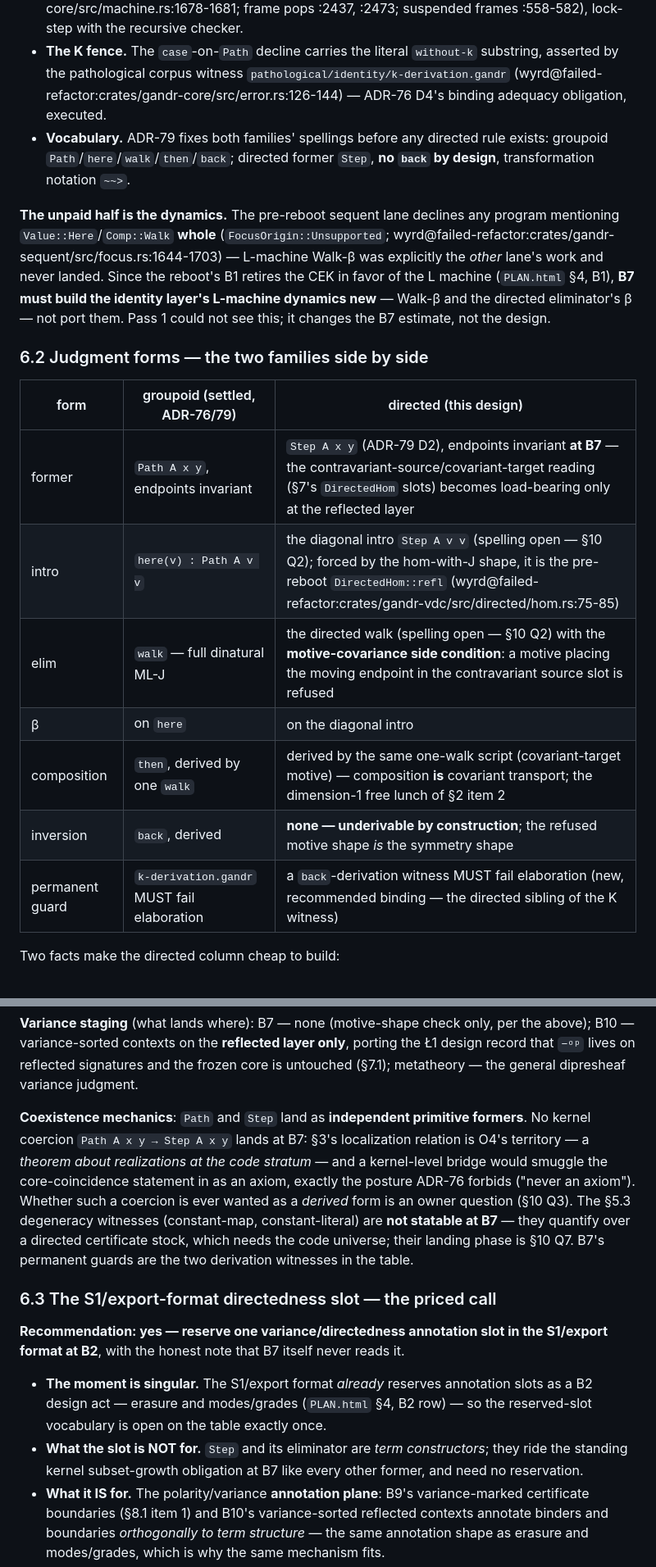
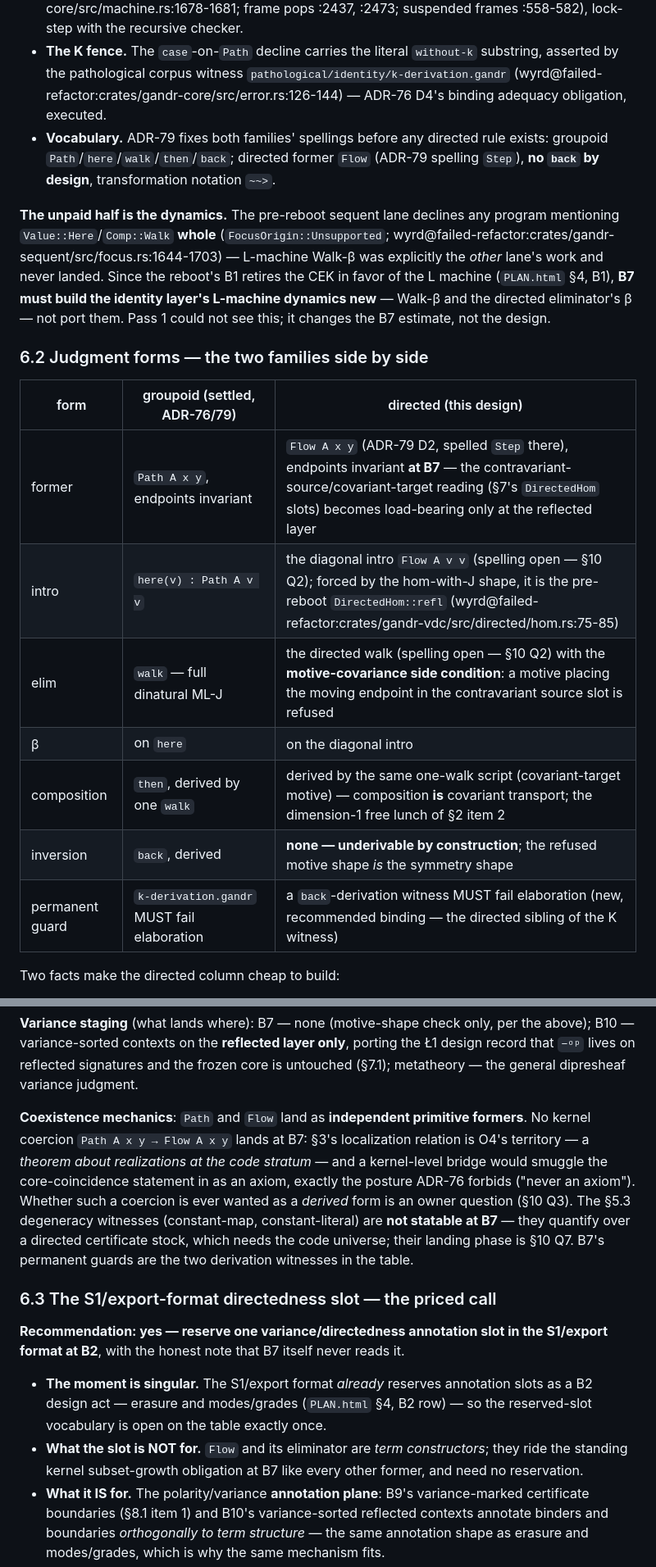
Before and after one commit to silvanshade/gandr-proto, a Markdown page: docs/research/directed-univalence-design.md, 2 parts joined by grey strips. Shown at 82% size. Rendered like a GitHub page.

```diff
--- a/docs/research/directed-univalence-design.md
+++ b/docs/research/directed-univalence-design.md
@@ -179,7 +182,7 @@ The pre-reboot tree carries a complete groupoid identity layer whose **typing si
   The dinatural (unbased) form was chosen precisely to keep the groupoidal core aligned with a directed reflected layer (wyrd@failed-refactor:docs/gandr/spec/proposal-identity-univalence.md:95-96); it is E6's directed-path-induction shape one level down.
 * **Rules.** Rule `Walk` in the typing machine (wyrd@failed-refactor:crates/gandr-core/src/machine.rs:1678-1681; frame pops :2437, :2473; suspended frames :558-582), lock-step with the recursive checker.
 * **The K fence.** The `case`-on-`Path` decline carries the literal `without-k` substring, asserted by the pathological corpus witness `pathological/identity/k-derivation.gandr` (wyrd@failed-refactor:crates/gandr-core/src/error.rs:126-144) — ADR-76 D4's binding adequacy obligation, executed.
-* **Vocabulary.** ADR-79 fixes both families' spellings before any directed rule exists: groupoid `Path`/`here`/`walk`/`then`/`back`; directed former `Step`, **no `back` by design**, transformation notation `~~>`.
+* **Vocabulary.** ADR-79 fixes both families' spellings before any directed rule exists: groupoid `Path`/`here`/`walk`/`then`/`back`; directed former `Flow` (ADR-79 spelling `Step`), **no `back` by design**, transformation notation `~~>`.
 
 **The unpaid half is the dynamics.** The pre-reboot sequent lane declines any program mentioning `Value::Here`/`Comp::Walk` **whole** (`FocusOrigin::Unsupported`; wyrd@failed-refactor:crates/gandr-sequent/src/focus.rs:1644-1703) — L-machine Walk-β was explicitly the _other_ lane's work and never landed.
 Since the reboot's B1 retires the CEK in favor of the L machine (`PLAN.html` §4, B1), **B7 must build the identity layer's L-machine dynamics new** — Walk-β and the directed eliminator's β — not port them.
@@ -187,15 +190,15 @@ Pass 1 could not see this; it changes the B7 estimate, not the design.
 
 ### 6.2 Judgment forms — the two families side by side
 
-| form            | groupoid (settled, ADR-76/79)              | directed (this design)                                                                                                                                                                               |
-| --------------- | ------------------------------------------ | ---------------------------------------------------------------------------------------------------------------------------------------------------------------------------------------------------- |
-| former          | `Path A x y`, endpoints invariant          | `Step A x y` (ADR-79 D2), endpoints invariant **at B7** — the contravariant-source/covariant-target reading (§7's `DirectedHom` slots) becomes load-bearing only at the reflected layer              |
-| intro           | `here(v) : Path A v v`                     | the diagonal intro `Step A v v` (spelling open — §10 Q2); forced by the hom-with-J shape, it is the pre-reboot `DirectedHom::refl` (wyrd@failed-refactor:crates/gandr-vdc/src/directed/hom.rs:75-85) |
-| elim            | `walk` — full dinatural ML-J               | the directed walk (spelling open — §10 Q2) with the **motive-covariance side condition**: a motive placing the moving endpoint in the contravariant source slot is refused                           |
-| β               | on `here`                                  | on the diagonal intro                                                                                                                                                                                |
-| composition     | `then`, derived by one `walk`              | derived by the same one-walk script (covariant-target motive) — composition **is** covariant transport; the dimension-1 free lunch of §2 item 2                                                      |
-| inversion       | `back`, derived                            | **none — underivable by construction**; the refused motive shape _is_ the symmetry shape                                                                                                             |
-| permanent guard | `k-derivation.gandr` MUST fail elaboration | a `back`-derivation witness MUST fail elaboration (new, recommended binding — the directed sibling of the K witness)                                                                                 |
+| form            | groupoid (settled, ADR-76/79)              | directed (this design)                                                                                                                                                                                        |
+| --------------- | ------------------------------------------ | ------------------------------------------------------------------------------------------------------------------------------------------------------------------------------------------------------------- |
+| former          | `Path A x y`, endpoints invariant          | `Flow A x y` (ADR-79 D2, spelled `Step` there), endpoints invariant **at B7** — the contravariant-source/covariant-target reading (§7's `DirectedHom` slots) becomes load-bearing only at the reflected layer |
+| intro           | `here(v) : Path A v v`                     | the diagonal intro `Flow A v v` (spelling open — §10 Q2); forced by the hom-with-J shape, it is the pre-reboot `DirectedHom::refl` (wyrd@failed-refactor:crates/gandr-vdc/src/directed/hom.rs:75-85)          |
+| elim            | `walk` — full dinatural ML-J               | the directed walk (spelling open — §10 Q2) with the **motive-covariance side condition**: a motive placing the moving endpoint in the contravariant source slot is refused                                    |
+| β               | on `here`                                  | on the diagonal intro                                                                                                                                                                                         |
+| composition     | `then`, derived by one `walk`              | derived by the same one-walk script (covariant-target motive) — composition **is** covariant transport; the dimension-1 free lunch of §2 item 2                                                               |
+| inversion       | `back`, derived                            | **none — underivable by construction**; the refused motive shape _is_ the symmetry shape                                                                                                                      |
+| permanent guard | `k-derivation.gandr` MUST fail elaboration | a `back`-derivation witness MUST fail elaboration (new, recommended binding — the directed sibling of the K witness)                                                                                          |
 
 Two facts make the directed column cheap to build:
 
@@ -205,8 +208,8 @@ Two facts make the directed column cheap to build:
 
 **Variance staging** (what lands where): B7 — none (motive-shape check only, per the above); B10 — variance-sorted contexts on the **reflected layer only**, porting the Ł1 design record that `−ᵒᵖ` lives on reflected signatures and the frozen core is untouched (§7.1); metatheory — the general dipresheaf variance judgment.
 
-**Coexistence mechanics**: `Path` and `Step` land as **independent primitive formers**.
-No kernel coercion `Path A x y → Step A x y` lands at B7: §3's localization relation is O4's territory — a _theorem about realizations at the code stratum_ — and a kernel-level bridge would smuggle the core-coincidence statement in as an axiom, exactly the posture ADR-76 forbids ("never an axiom").
+**Coexistence mechanics**: `Path` and `Flow` land as **independent primitive formers**.
+No kernel coercion `Path A x y → Flow A x y` lands at B7: §3's localization relation is O4's territory — a _theorem about realizations at the code stratum_ — and a kernel-level bridge would smuggle the core-coincidence statement in as an axiom, exactly the posture ADR-76 forbids ("never an axiom").
 Whether such a coercion is ever wanted as a _derived_ form is an owner question (§10 Q3).
 The §5.3 degeneracy witnesses (constant-map, constant-literal) are **not statable at B7** — they quantify over a directed certificate stock, which needs the code universe; their landing phase is §10 Q7.
 B7's permanent guards are the two derivation witnesses in the table.
@@ -216,7 +219,7 @@ B7's permanent guards are the two derivation witnesses in the table.
 **Recommendation: yes — reserve one variance/directedness annotation slot in the S1/export format at B2**, with the honest note that B7 itself never reads it.
 
 * **The moment is singular.** The S1/export format _already_ reserves annotation slots as a B2 design act — erasure and modes/grades (`PLAN.html` §4, B2 row) — so the reserved-slot vocabulary is open on the table exactly once.
-* **What the slot is NOT for.** `Step` and its eliminator are _term constructors_; they ride the standing kernel subset-growth obligation at B7 like every other former, and need no reservation.
+* **What the slot is NOT for.** `Flow` and its eliminator are _term constructors_; they ride the standing kernel subset-growth obligation at B7 like every other former, and need no reservation.
 * **What it IS for.** The polarity/variance **annotation plane**: B9's variance-marked certificate boundaries (§8.1 item 1) and B10's variance-sorted reflected contexts annotate binders and boundaries _orthogonally to term structure_ — the same annotation shape as erasure and modes/grades, which is why the same mechanism fits.
 * **Cheap now.** One reserved tag plus one format-doc line; semantics-free; compatible with ADR-79's honesty gate (the gate fences surface _rules_, not schema reservations — a reserved slot front-runs nothing).
 * **Expensive later.** From B9 the format has **two independent consumers** — the kernel's export writer and the kernel-replay second checker (`PLAN.html` §4, B9; §6: the certified TCB is "S1 term language, conversion, replay").
```
Also changed, not shown: other parts of docs/research/directed-univalence-design.md (+8 -5 lines).
